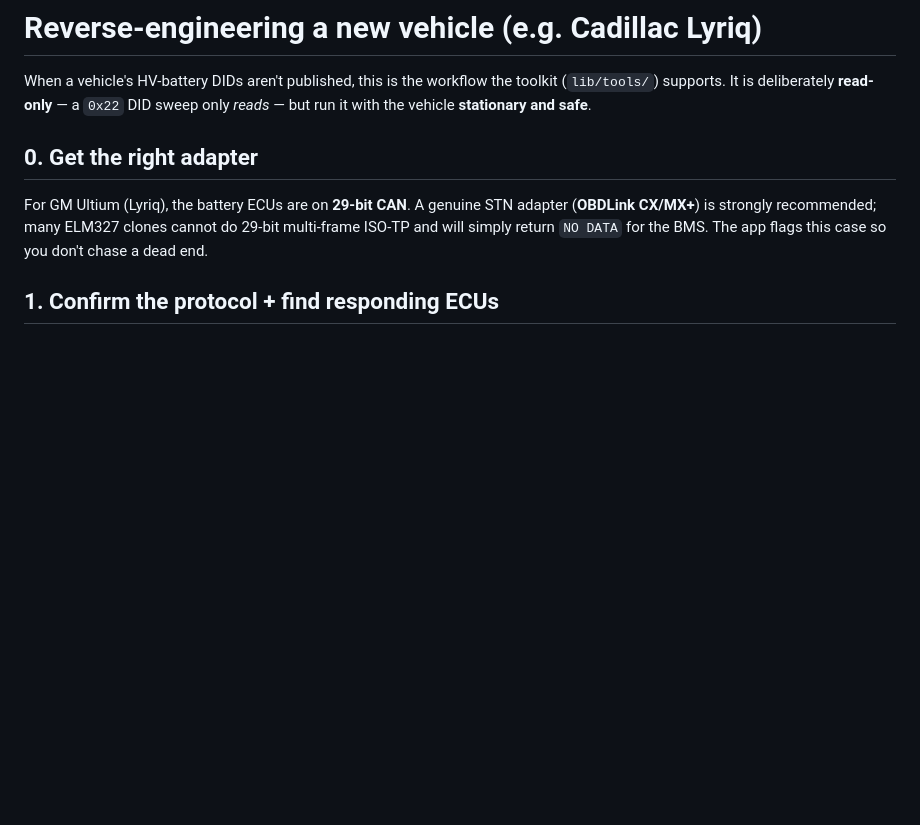
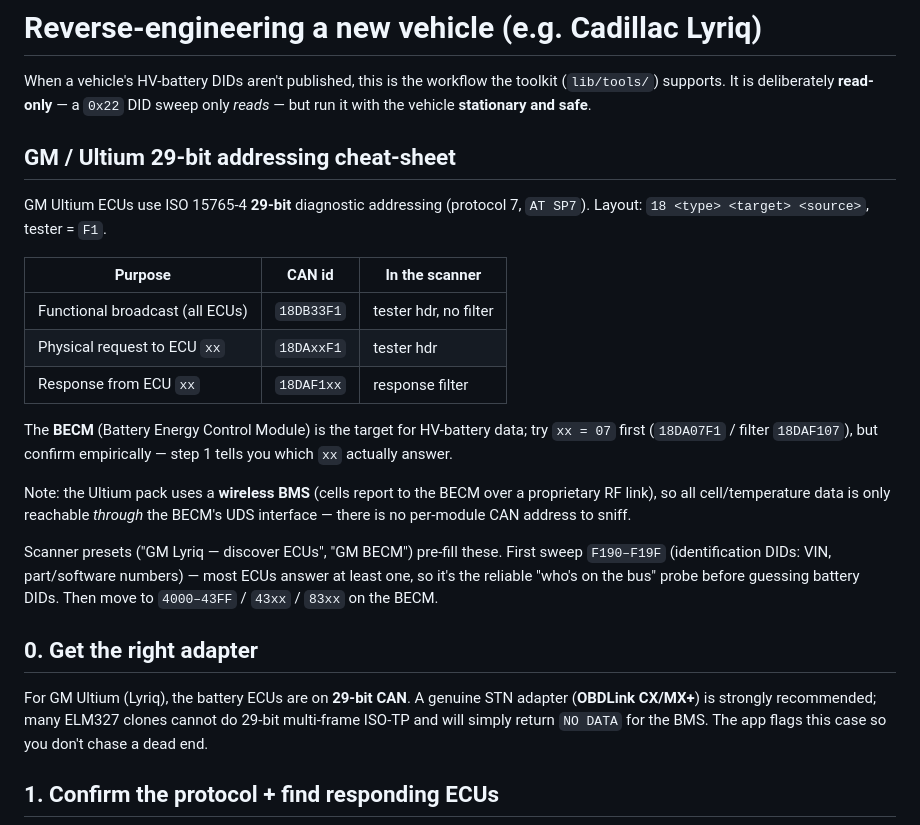
Before and after one commit to Daniel085/OBD_Battery-diagnostics, a Markdown page: docs/reverse-engineering.md, the part around the change. GitHub-like rendering; blank space fills up the shorter version.

Commit message:
Docs: add GM/Ultium 29-bit addressing cheat-sheet
Capture the GM ISO 15765-4 29-bit diagnostic addressing (18DBxxF1 functional,
18DAxxF1 physical, 18DAF1xx response), the BECM-first target strategy, the
wireless-BMS implication (cell data only via the BECM's UDS interface), and the
F190-F19F identification-DID first-probe approach — matching the scanner presets.

Co-Authored-By: Claude Opus 4.8 <noreply@anthropic.com>

```diff
--- a/docs/reverse-engineering.md
+++ b/docs/reverse-engineering.md
@@ -3,6 +3,30 @@
 When a vehicle's HV-battery DIDs aren't published, this is the workflow the
 toolkit (`lib/tools/`) supports. It is deliberately **read-only** — a `0x22` DID
 sweep only *reads* — but run it with the vehicle **stationary and safe**.
+
+## GM / Ultium 29-bit addressing cheat-sheet
+
+GM Ultium ECUs use ISO 15765-4 **29-bit** diagnostic addressing (protocol 7,
+`AT SP7`). Layout: `18 <type> <target> <source>`, tester = `F1`.
+
+| Purpose | CAN id | In the scanner |
+| --- | --- | --- |
+| Functional broadcast (all ECUs) | `18DB33F1` | tester hdr, no filter |
+| Physical request to ECU `xx` | `18DAxxF1` | tester hdr |
+| Response from ECU `xx` | `18DAF1xx` | response filter |
+
+The **BECM** (Battery Energy Control Module) is the target for HV-battery data;
+try `xx = 07` first (`18DA07F1` / filter `18DAF107`), but confirm empirically —
+step 1 tells you which `xx` actually answer.
+
+Note: the Ultium pack uses a **wireless BMS** (cells report to the BECM over a
+proprietary RF link), so all cell/temperature data is only reachable *through*
+the BECM's UDS interface — there is no per-module CAN address to sniff.
+
+Scanner presets ("GM Lyriq — discover ECUs", "GM BECM") pre-fill these.
+First sweep `F190–F19F` (identification DIDs: VIN, part/software numbers) — most
+ECUs answer at least one, so it's the reliable "who's on the bus" probe before
+guessing battery DIDs. Then move to `4000–43FF` / `43xx` / `83xx` on the BECM.
 
 ## 0. Get the right adapter
 
```
